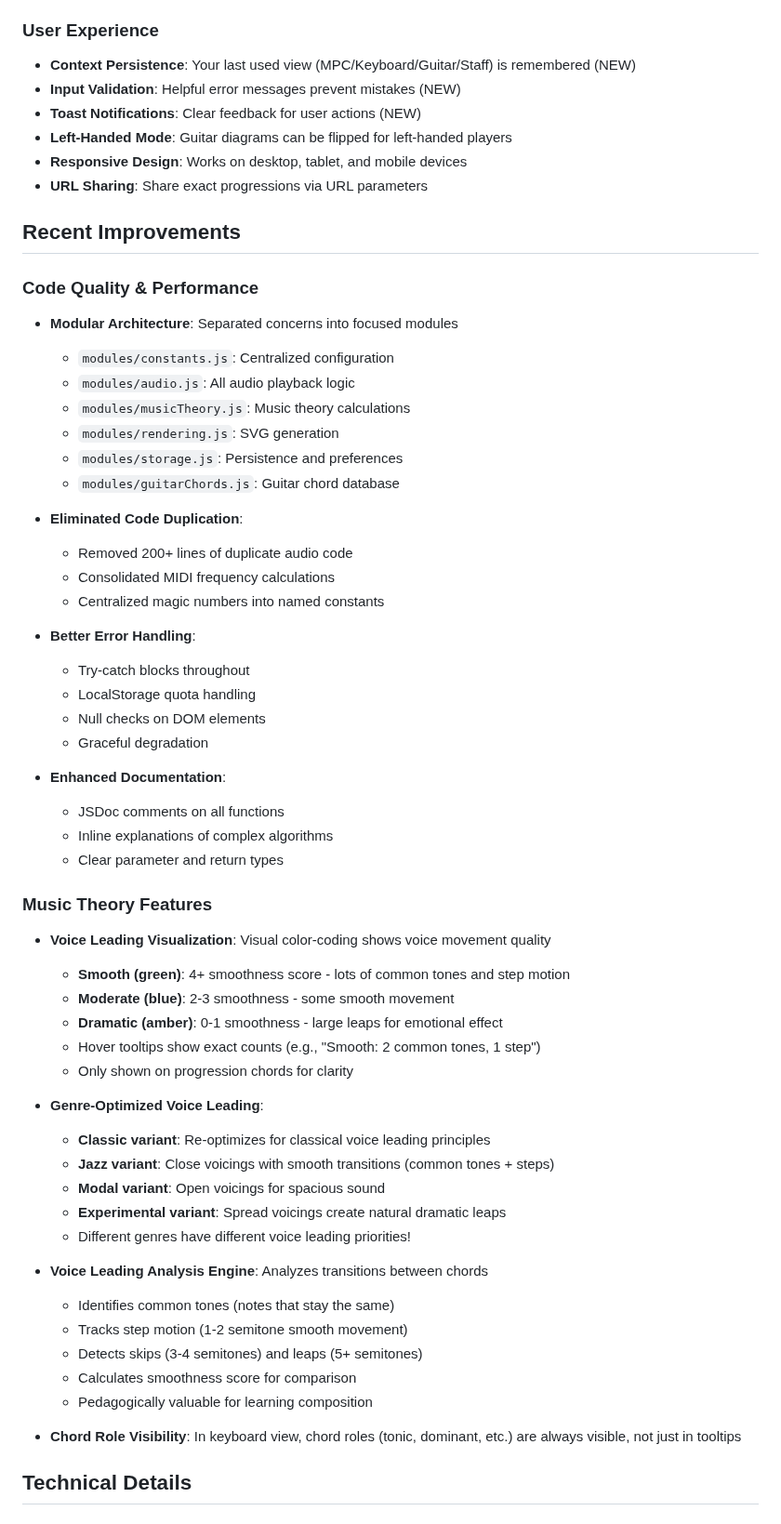
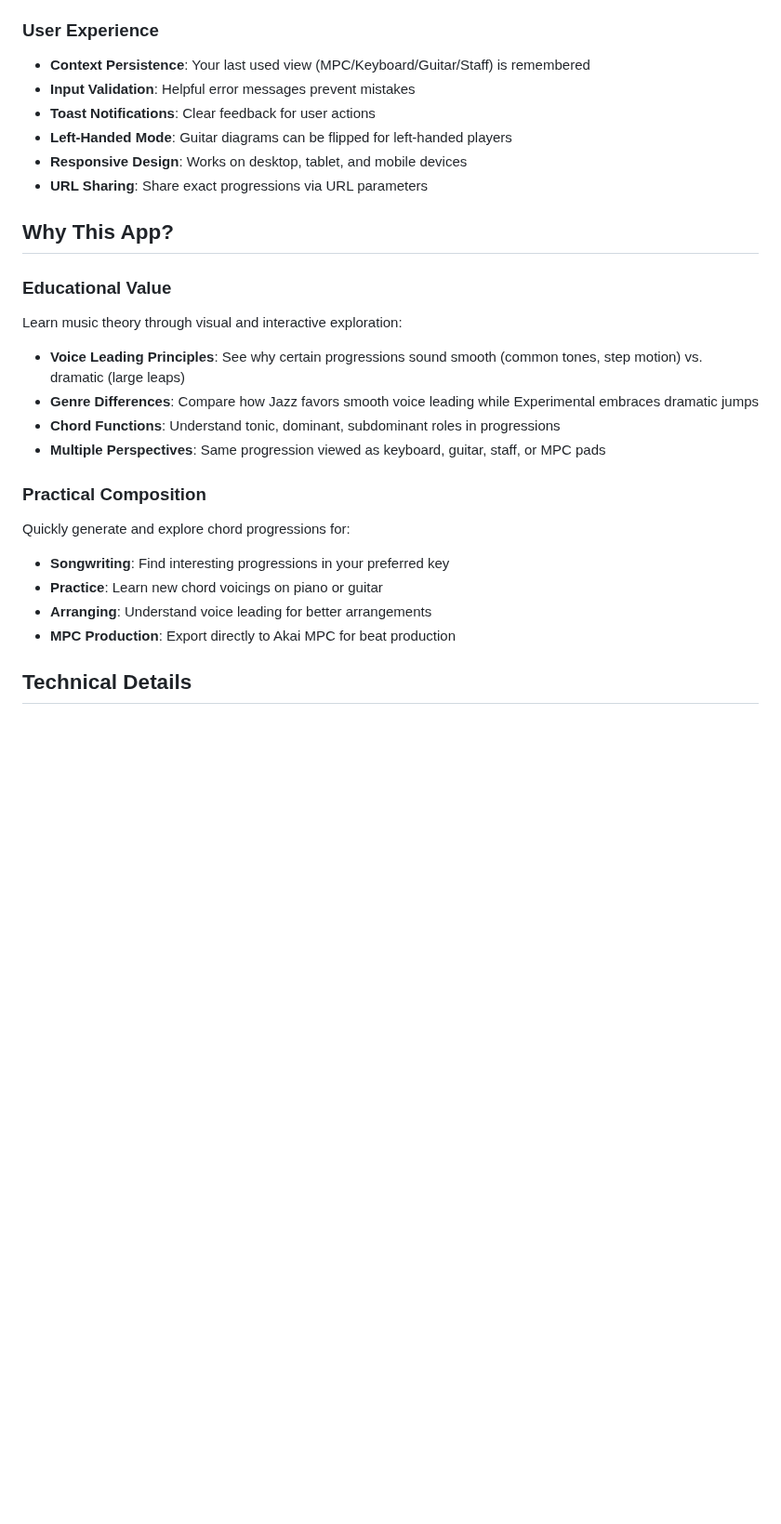
Before and after one commit to liotier/AkaiMPC, a Markdown page: README.md, the part around one of its changes. Shown at 93% size. Drawn GitHub-style; blank space fills up the shorter version.

```diff
--- a/README.md
+++ b/README.md
@@ -43,65 +43,32 @@ Visualize chord progressions in four different contexts:
 
 ### User Experience
 
-- **Context Persistence**: Your last used view (MPC/Keyboard/Guitar/Staff) is remembered (NEW)
-- **Input Validation**: Helpful error messages prevent mistakes (NEW)
-- **Toast Notifications**: Clear feedback for user actions (NEW)
+- **Context Persistence**: Your last used view (MPC/Keyboard/Guitar/Staff) is remembered
+- **Input Validation**: Helpful error messages prevent mistakes
+- **Toast Notifications**: Clear feedback for user actions
 - **Left-Handed Mode**: Guitar diagrams can be flipped for left-handed players
 - **Responsive Design**: Works on desktop, tablet, and mobile devices
 - **URL Sharing**: Share exact progressions via URL parameters
 
-## Recent Improvements
+## Why This App?
 
-### Code Quality & Performance
+### Educational Value
 
-- **Modular Architecture**: Separated concerns into focused modules
-  - `modules/constants.js`: Centralized configuration
-  - `modules/audio.js`: All audio playback logic
-  - `modules/musicTheory.js`: Music theory calculations
-  - `modules/rendering.js`: SVG generation
-  - `modules/storage.js`: Persistence and preferences
-  - `modules/guitarChords.js`: Guitar chord database
+Learn music theory through visual and interactive exploration:
 
-- **Eliminated Code Duplication**:
-  - Removed 200+ lines of duplicate audio code
-  - Consolidated MIDI frequency calculations
-  - Centralized magic numbers into named constants
+- **Voice Leading Principles**: See why certain progressions sound smooth (common tones, step motion) vs. dramatic (large leaps)
+- **Genre Differences**: Compare how Jazz favors smooth voice leading while Experimental embraces dramatic jumps
+- **Chord Functions**: Understand tonic, dominant, subdominant roles in progressions
+- **Multiple Perspectives**: Same progression viewed as keyboard, guitar, staff, or MPC pads
 
-- **Better Error Handling**:
-  - Try-catch blocks throughout
-  - LocalStorage quota handling
-  - Null checks on DOM elements
-  - Graceful degradation
+### Practical Composition
 
-- **Enhanced Documentation**:
-  - JSDoc comments on all functions
-  - Inline explanations of complex algorithms
-  - Clear parameter and return types
+Quickly generate and explore chord progressions for:
 
-### Music Theory Features
-
-- **Voice Leading Visualization**: Visual color-coding shows voice movement quality
-  - **Smooth (green)**: 4+ smoothness score - lots of common tones and step motion
-  - **Moderate (blue)**: 2-3 smoothness - some smooth movement
-  - **Dramatic (amber)**: 0-1 smoothness - large leaps for emotional effect
-  - Hover tooltips show exact counts (e.g., "Smooth: 2 common tones, 1 step")
-  - Only shown on progression chords for clarity
-
-- **Genre-Optimized Voice Leading**:
-  - **Classic variant**: Re-optimizes for classical voice leading principles
-  - **Jazz variant**: Close voicings with smooth transitions (common tones + steps)
-  - **Modal variant**: Open voicings for spacious sound
-  - **Experimental variant**: Spread voicings create natural dramatic leaps
-  - Different genres have different voice leading priorities!
-
-- **Voice Leading Analysis Engine**: Analyzes transitions between chords
-  - Identifies common tones (notes that stay the same)
-  - Tracks step motion (1-2 semitone smooth movement)
-  - Detects skips (3-4 semitones) and leaps (5+ semitones)
-  - Calculates smoothness score for comparison
-  - Pedagogically valuable for learning composition
-
-- **Chord Role Visibility**: In keyboard view, chord roles (tonic, dominant, etc.) are always visible, not just in tooltips
+- **Songwriting**: Find interesting progressions in your preferred key
+- **Practice**: Learn new chord voicings on piano or guitar
+- **Arranging**: Understand voice leading for better arrangements
+- **MPC Production**: Export directly to Akai MPC for beat production
 
 ## Technical Details
 
```
Also changed, not shown: other parts of README.md (+40 -43 lines).
